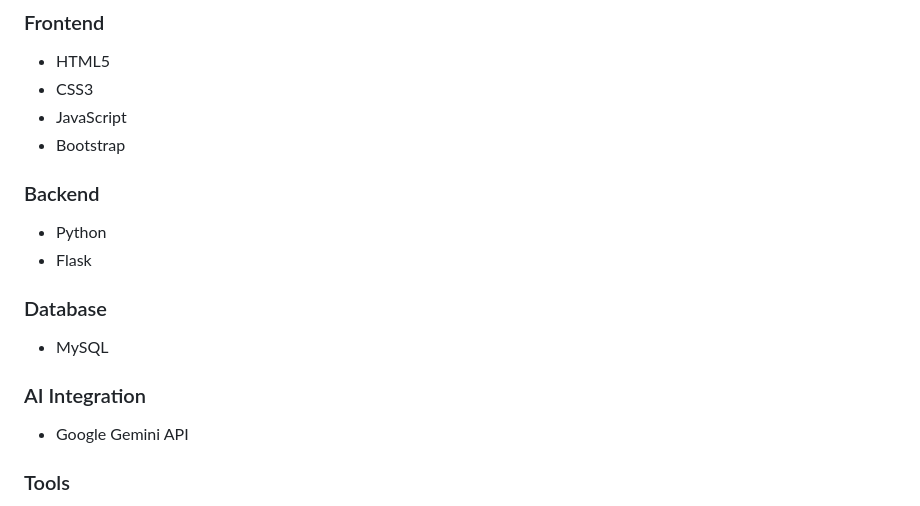
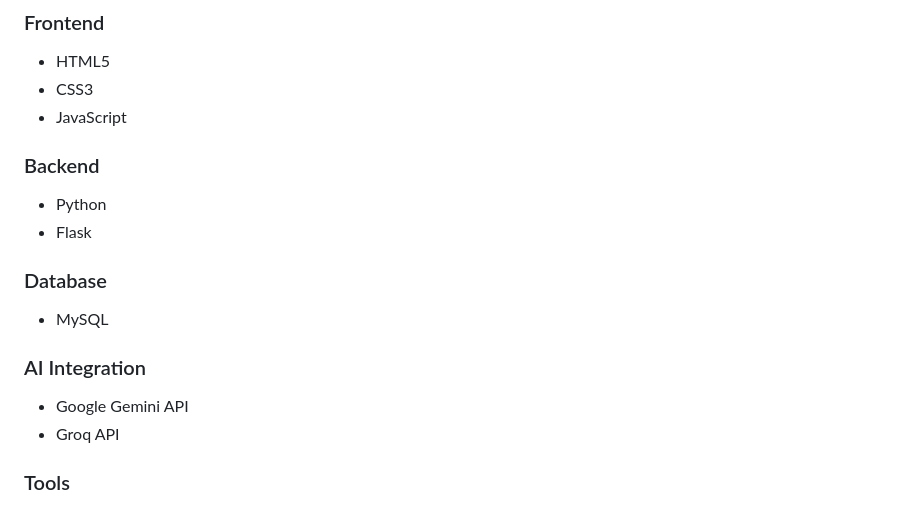
Before and after one commit to Altaftamboli/LYRA-AI-Interview-Coach, a Markdown page: README.md, the part around the change. Rendered like a GitHub page.

Commit message:
Update technologies in README
Removed Bootstrap from the frontend technologies and added Groq API under AI Integration.

```diff
--- a/README.md
+++ b/README.md
@@ -24,7 +24,6 @@ LYRA – AI Interview Coach is a full-stack AI-powered web application that help
 - HTML5
 - CSS3
 - JavaScript
-- Bootstrap
 
 ### Backend
 - Python
@@ -35,6 +34,7 @@ LYRA – AI Interview Coach is a full-stack AI-powered web application that help
 
 ### AI Integration
 - Google Gemini API
+- Groq API
 
 ### Tools
 - Git
```
